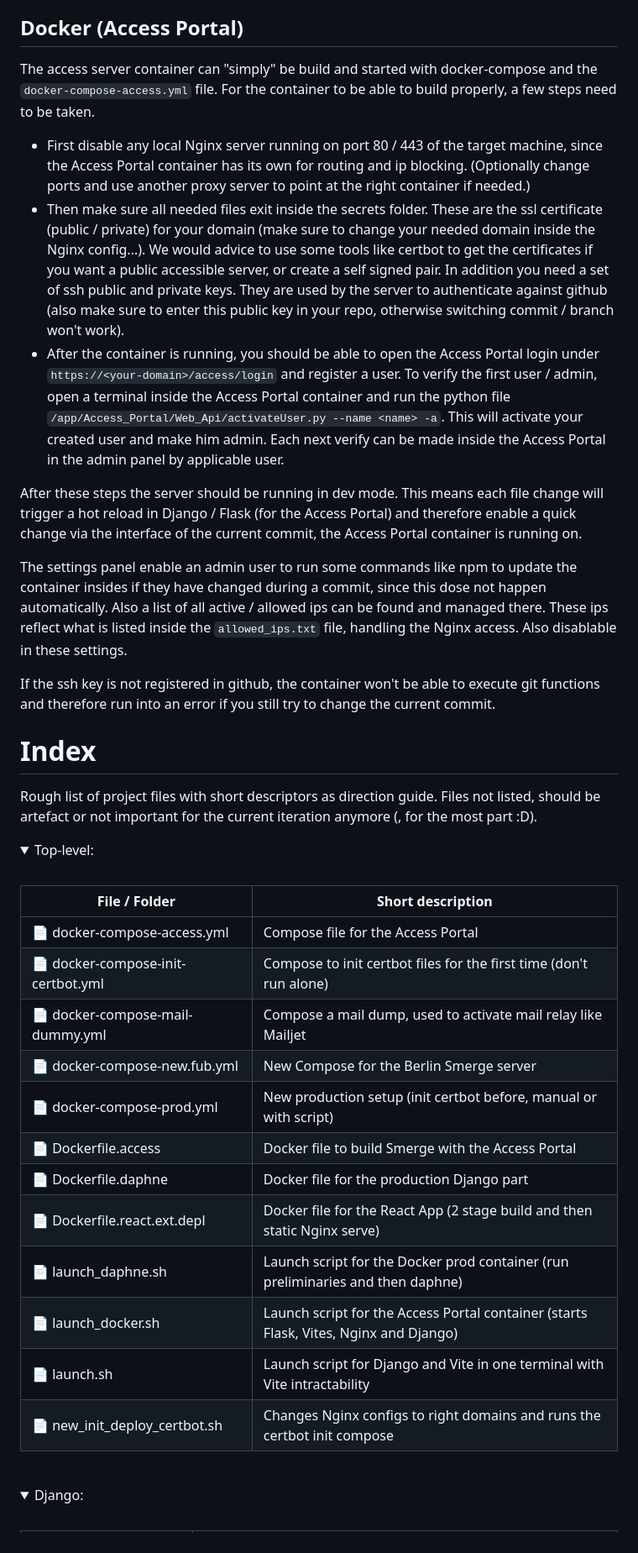
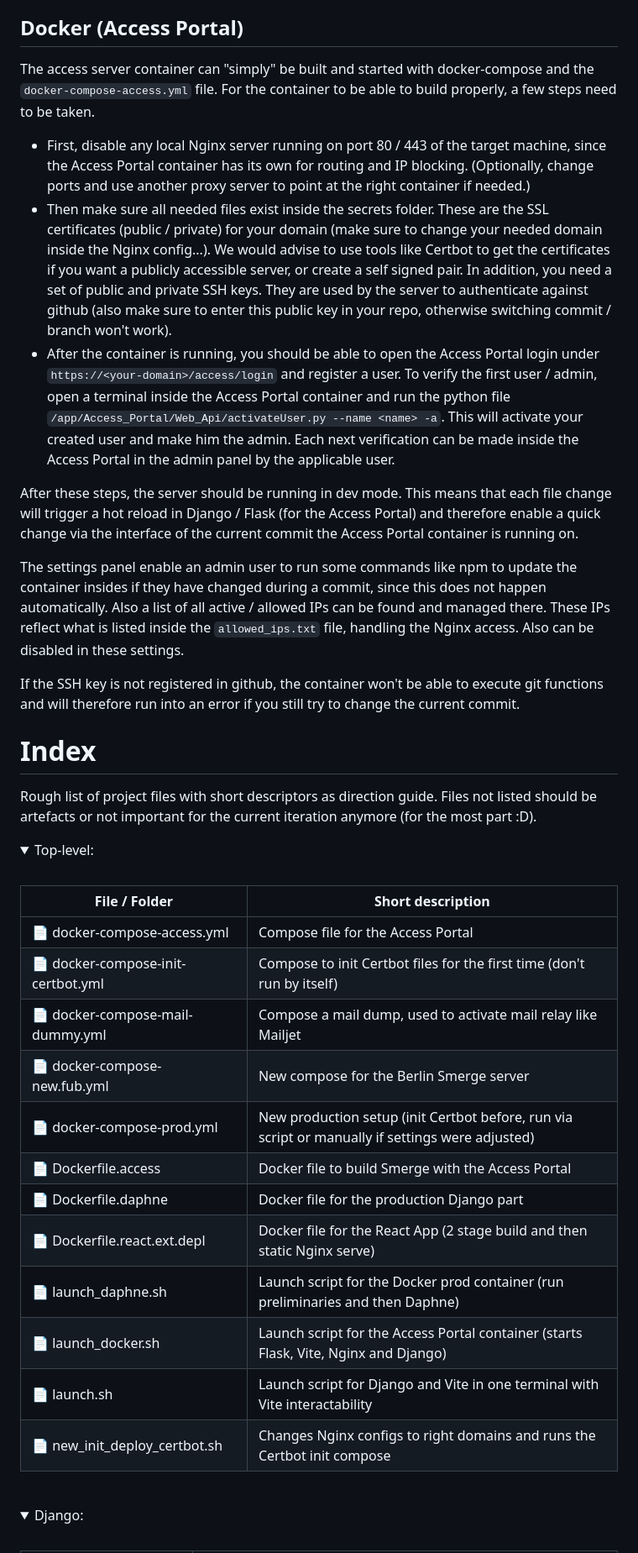
Before and after one commit to manzanillo/smerge, a Markdown page: README.md, the part around one of its changes. Shown at 84% size. Rendered like a GitHub page; folded sections open.

```diff
--- a/README.md
+++ b/README.md
@@ -123,20 +123,20 @@ Since the FU server handles its onw certificates, the production compose dose no
 
 
 ## Docker (Access Portal)
-The access server container can "simply" be build and started with docker-compose and the `docker-compose-access.yml` file. For the container to be able to build properly, a few steps need to be taken.
-- First disable any local Nginx server running on port 80 / 443 of the target machine, since the Access Portal container has its own for routing and ip blocking. (Optionally change ports and use another proxy server to point at the right container if needed.)
-- Then make sure all needed files exit inside the secrets folder. These are the ssl certificate (public / private) for your domain (make sure to change your needed domain inside the Nginx config...). We would advice to use some tools like certbot to get the certificates if you want a public accessible server, or create a self signed pair. In addition you need a set of ssh public and private keys. They are used by the server to authenticate against github (also make sure to enter this public key in your repo, otherwise switching commit / branch won't work).
-- After the container is running, you should be able to open the Access Portal login under `https://<your-domain>/access/login` and register a user. To verify the first user / admin, open a terminal inside the Access Portal container and run the python file `/app/Access_Portal/Web_Api/activateUser.py --name <name> -a`. This will activate your created user and make him admin. Each next verify can be made inside the Access Portal in the admin panel by applicable user.
+The access server container can "simply" be built and started with docker-compose and the `docker-compose-access.yml` file. For the container to be able to build properly, a few steps need to be taken.
+- First, disable any local Nginx server running on port 80 / 443 of the target machine, since the Access Portal container has its own for routing and IP blocking. (Optionally, change ports and use another proxy server to point at the right container if needed.)
+- Then make sure all needed files exist inside the secrets folder. These are the SSL certificates (public / private) for your domain (make sure to change your needed domain inside the Nginx config...). We would advise to use tools like Certbot to get the certificates if you want a publicly accessible server, or create a self signed pair. In addition, you need a set of public and private SSH keys. They are used by the server to authenticate against github (also make sure to enter this public key in your repo, otherwise switching commit / branch won't work).
+- After the container is running, you should be able to open the Access Portal login under `https://<your-domain>/access/login` and register a user. To verify the first user / admin, open a terminal inside the Access Portal container and run the python file `/app/Access_Portal/Web_Api/activateUser.py --name <name> -a`. This will activate your created user and make him the admin. Each next verification can be made inside the Access Portal in the admin panel by the applicable user.
 
-After these steps the server should be running in dev mode. This means each file change will trigger a hot reload in Django / Flask (for the Access Portal) and therefore enable a quick change via the interface of the current commit, the Access Portal container is running on.
+After these steps, the server should be running in dev mode. This means that each file change will trigger a hot reload in Django / Flask (for the Access Portal) and therefore enable a quick change via the interface of the current commit the Access Portal container is running on.
 
-The settings panel enable an admin user to run some commands like npm to update the container insides if they have changed during a commit, since this dose not happen automatically. Also a list of all active / allowed ips can be found and managed there. These ips reflect what is listed inside the `allowed_ips.txt` file, handling the Nginx access. Also disablable in these settings.
+The settings panel enable an admin user to run some commands like npm to update the container insides if they have changed during a commit, since this does not happen automatically. Also a list of all active / allowed IPs can be found and managed there. These IPs reflect what is listed inside the `allowed_ips.txt` file, handling the Nginx access. Also can be disabled in these settings.
 
-If the ssh key is not registered in github, the container won't be able to execute git functions and therefore run into an error if you still try to change the current commit.
+If the SSH key is not registered in github, the container won't be able to execute git functions and will therefore run into an error if you still try to change the current commit.
 
 
 # Index
-Rough list of project files with short descriptors as direction guide. Files not listed, should be artefact or not important for the current iteration anymore (, for the most part :D).
+Rough list of project files with short descriptors as direction guide. Files not listed should be artefacts or not important for the current iteration anymore (for the most part :D).
 
 
 <details>
@@ -146,17 +146,17 @@ Rough list of project files with short descriptors as direction guide. Files not
 | File / Folder | Short description |
 | ---------- | ----------------- |
 | 📄 docker-compose-access.yml | Compose file for the Access Portal |
-| 📄 docker-compose-init-certbot.yml | Compose to init certbot files for the first time (don't run alone) |
+| 📄 docker-compose-init-certbot.yml | Compose to init Certbot files for the first time (don't run by itself) |
 | 📄 docker-compose-mail-dummy.yml | Compose a mail dump, used to activate mail relay like Mailjet |
-| 📄 docker-compose-new.fub.yml | New Compose for the Berlin Smerge server |
-| 📄 docker-compose-prod.yml | New production setup (init certbot before, manual or with script) |
+| 📄 docker-compose-new.fub.yml | New compose for the Berlin Smerge server |
+| 📄 docker-compose-prod.yml | New production setup (init Certbot before, run via script or manually if settings were adjusted) |
 | 📄 Dockerfile.access | Docker file to build Smerge with the Access Portal |
 | 📄 Dockerfile.daphne | Docker file for the production Django part |
 | 📄 Dockerfile.react.ext.depl | Docker file for the React App (2 stage build and then static Nginx serve) |
-| 📄 launch_daphne.sh | Launch script for the Docker prod container (run preliminaries and then daphne) |
-| 📄 launch_docker.sh | Launch script for the Access Portal container (starts Flask, Vites, Nginx and Django) |
-| 📄 launch.sh | Launch script for Django and Vite in one terminal with Vite intractability |
-| 📄 new_init_deploy_certbot.sh | Changes Nginx configs to right domains and runs the certbot init compose |
+| 📄 launch_daphne.sh | Launch script for the Docker prod container (run preliminaries and then Daphne) |
+| 📄 launch_docker.sh | Launch script for the Access Portal container (starts Flask, Vite, Nginx and Django) |
+| 📄 launch.sh | Launch script for Django and Vite in one terminal with Vite interactability |
+| 📄 new_init_deploy_certbot.sh | Changes Nginx configs to right domains and runs the Certbot init compose |
 </details>
 
 
```
Also changed, not shown: other parts of README.md (+91 -91 lines).
